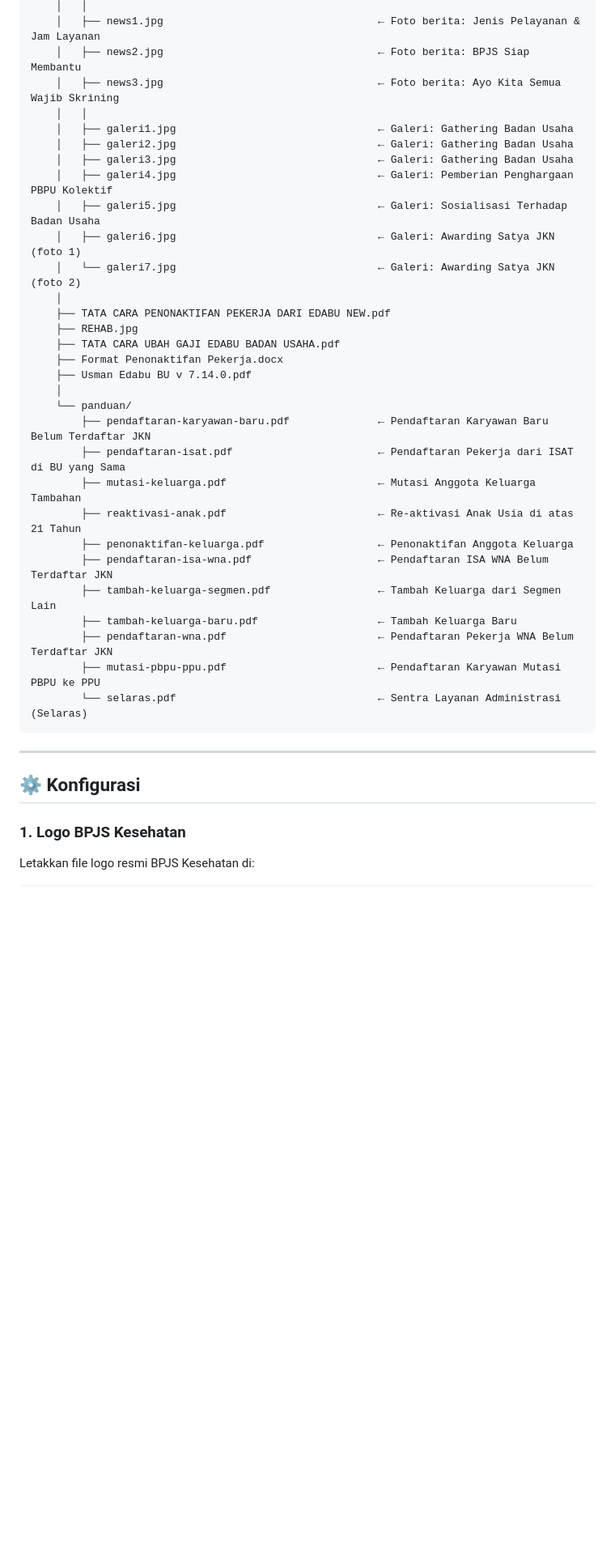
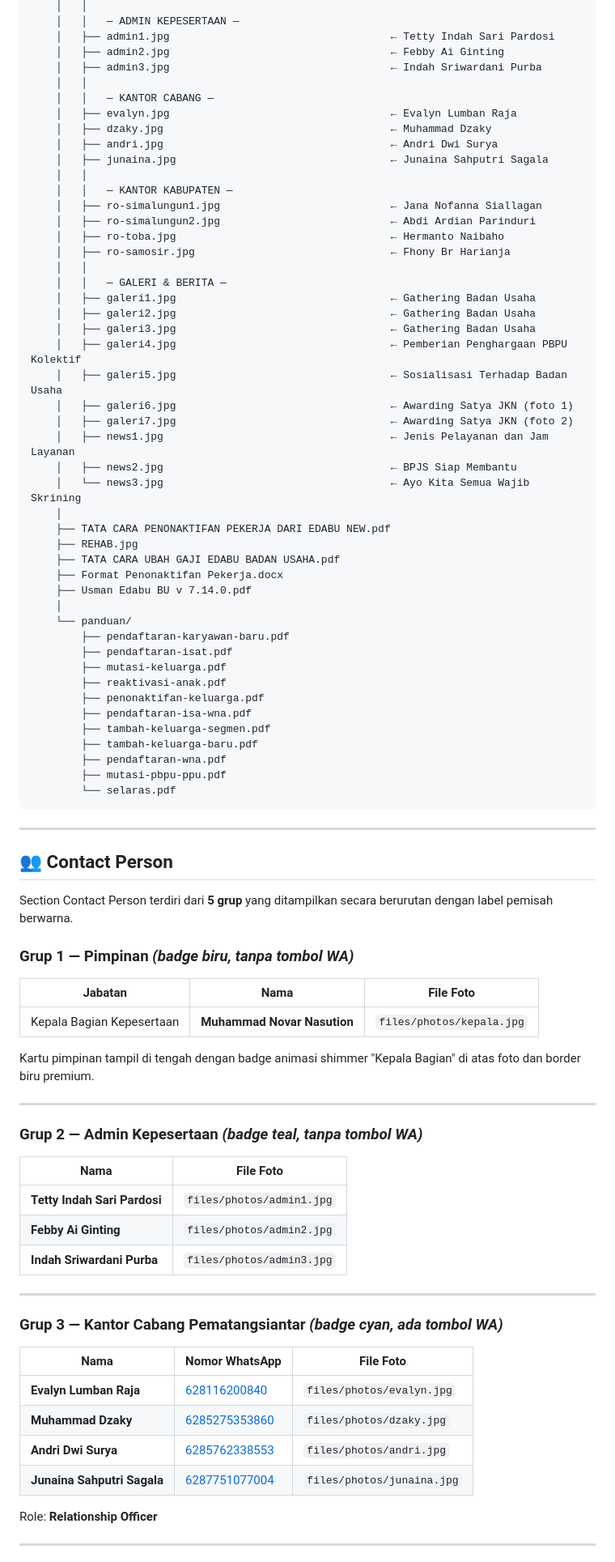
Before and after one commit to ankun32/bpjs-kcsiantar-BU-information-center-2, a Markdown page: README.md, the part around one of its changes. Shown at 81% size. GitHub-like rendering; blank space fills up the shorter version.

Commit message:
Revise README for clarity and feature updates
Update README.md to improve clarity and add new features.

````diff
--- a/README.md
+++ b/README.md
@@ -81,15 +71,32 @@ Dibangun murni dengan HTML5, CSS3, dan Vanilla JavaScript — siap deploy ke Git
     │   │
-    │   ├── news1.jpg                                  ← Foto berita: Jenis Pelayanan & Jam Layanan
-    │   ├── news2.jpg                                  ← Foto berita: BPJS Siap Membantu
-    │   ├── news3.jpg                                  ← Foto berita: Ayo Kita Semua Wajib Skrining
+    │   │   — ADMIN KEPESERTAAN —
+    │   ├── admin1.jpg                                   ← Tetty Indah Sari Pardosi
+    │   ├── admin2.jpg                                   ← Febby Ai Ginting
+    │   ├── admin3.jpg                                   ← Indah Sriwardani Purba
     │   │
-    │   ├── galeri1.jpg                                ← Galeri: Gathering Badan Usaha
-    │   ├── galeri2.jpg                                ← Galeri: Gathering Badan Usaha
-    │   ├── galeri3.jpg                                ← Galeri: Gathering Badan Usaha
-    │   ├── galeri4.jpg                                ← Galeri: Pemberian Penghargaan PBPU Kolektif
-    │   ├── galeri5.jpg                                ← Galeri: Sosialisasi Terhadap Badan Usaha
-    │   ├── galeri6.jpg                                ← Galeri: Awarding Satya JKN (foto 1)
-    │   └── galeri7.jpg                                ← Galeri: Awarding Satya JKN (foto 2)
+    │   │   — KANTOR CABANG —
+    │   ├── evalyn.jpg                                   ← Evalyn Lumban Raja
+    │   ├── dzaky.jpg                                    ← Muhammad Dzaky
+    │   ├── andri.jpg                                    ← Andri Dwi Surya
+    │   ├── junaina.jpg                                  ← Junaina Sahputri Sagala
+    │   │
+    │   │   — KANTOR KABUPATEN —
+    │   ├── ro-simalungun1.jpg                           ← Jana Nofanna Siallagan
+    │   ├── ro-simalungun2.jpg                           ← Abdi Ardian Parinduri
+    │   ├── ro-toba.jpg                                  ← Hermanto Naibaho
+    │   ├── ro-samosir.jpg                               ← Fhony Br Harianja
+    │   │
+    │   │   — GALERI & BERITA —
+    │   ├── galeri1.jpg                                  ← Gathering Badan Usaha
+    │   ├── galeri2.jpg                                  ← Gathering Badan Usaha
+    │   ├── galeri3.jpg                                  ← Gathering Badan Usaha
+    │   ├── galeri4.jpg                                  ← Pemberian Penghargaan PBPU Kolektif
+    │   ├── galeri5.jpg                                  ← Sosialisasi Terhadap Badan Usaha
+    │   ├── galeri6.jpg                                  ← Awarding Satya JKN (foto 1)
+    │   ├── galeri7.jpg                                  ← Awarding Satya JKN (foto 2)
+    │   ├── news1.jpg                                    ← Jenis Pelayanan dan Jam Layanan
+    │   ├── news2.jpg                                    ← BPJS Siap Membantu
+    │   └── news3.jpg                                    ← Ayo Kita Semua Wajib Skrining
     │
     ├── TATA CARA PENONAKTIFAN PEKERJA DARI EDABU NEW.pdf
     ├── REHAB.jpg
@@ -98,23 +105,55 @@ Dibangun murni dengan HTML5, CSS3, dan Vanilla JavaScript — siap deploy ke Git
     ├── Usman Edabu BU v 7.14.0.pdf
     │
     └── panduan/
-        ├── pendaftaran-karyawan-baru.pdf              ← Pendaftaran Karyawan Baru Belum Terdaftar JKN
-        ├── pendaftaran-isat.pdf                       ← Pendaftaran Pekerja dari ISAT di BU yang Sama
-        ├── mutasi-keluarga.pdf                        ← Mutasi Anggota Keluarga Tambahan
-        ├── reaktivasi-anak.pdf                        ← Re-aktivasi Anak Usia di atas 21 Tahun
-        ├── penonaktifan-keluarga.pdf                  ← Penonaktifan Anggota Keluarga
-        ├── pendaftaran-isa-wna.pdf                    ← Pendaftaran ISA WNA Belum Terdaftar JKN
-        ├── tambah-keluarga-segmen.pdf                 ← Tambah Keluarga dari Segmen Lain
-        ├── tambah-keluarga-baru.pdf                   ← Tambah Keluarga Baru
-        ├── pendaftaran-wna.pdf                        ← Pendaftaran Pekerja WNA Belum Terdaftar JKN
-        ├── mutasi-pbpu-ppu.pdf                        ← Pendaftaran Karyawan Mutasi PBPU ke PPU
-        └── selaras.pdf                                ← Sentra Layanan Administrasi (Selaras)
+        ├── pendaftaran-karyawan-baru.pdf
+        ├── pendaftaran-isat.pdf
+        ├── mutasi-keluarga.pdf
+        ├── reaktivasi-anak.pdf
+        ├── penonaktifan-keluarga.pdf
+        ├── pendaftaran-isa-wna.pdf
+        ├── tambah-keluarga-segmen.pdf
+        ├── tambah-keluarga-baru.pdf
+        ├── pendaftaran-wna.pdf
+        ├── mutasi-pbpu-ppu.pdf
+        └── selaras.pdf
 ```
 
 ---
 
-## ⚙️ Konfigurasi
+## 👥 Contact Person
 
-### 1. Logo BPJS Kesehatan
+Section Contact Person terdiri dari **5 grup** yang ditampilkan secara berurutan dengan label pemisah berwarna.
 
-Letakkan file logo resmi BPJS Kesehatan di:
+### Grup 1 — Pimpinan *(badge biru, tanpa tombol WA)*
+
+| Jabatan | Nama | File Foto |
+|---|---|---|
+| Kepala Bagian Kepesertaan | **Muhammad Novar Nasution** | `files/photos/kepala.jpg` |
+
+Kartu pimpinan tampil di tengah dengan badge animasi shimmer "Kepala Bagian" di atas foto dan border biru premium.
+
+---
+
+### Grup 2 — Admin Kepesertaan *(badge teal, tanpa tombol WA)*
+
+| Nama | File Foto |
+|---|---|
+| **Tetty Indah Sari Pardosi** | `files/photos/admin1.jpg` |
+| **Febby Ai Ginting** | `files/photos/admin2.jpg` |
+| **Indah Sriwardani Purba** | `files/photos/admin3.jpg` |
+
+---
+
+### Grup 3 — Kantor Cabang Pematangsiantar *(badge cyan, ada tombol WA)*
+
+| Nama | Nomor WhatsApp | File Foto |
+|---|---|---|
+| **Evalyn Lumban Raja** | [628116200840](https://wa.me/628116200840) | `files/photos/evalyn.jpg` |
+| **Muhammad Dzaky** | [6285275353860](https://wa.me/6285275353860) | `files/photos/dzaky.jpg` |
+| **Andri Dwi Surya** | [6285762338553](https://wa.me/6285762338553) | `files/photos/andri.jpg` |
+| **Junaina Sahputri Sagala** | [6287751077004](https://wa.me/6287751077004) | `files/photos/junaina.jpg` |
+
+Role: **Relationship Officer**
+
+---
+
````
Also changed, not shown: other parts of README.md (+303 -293 lines).
